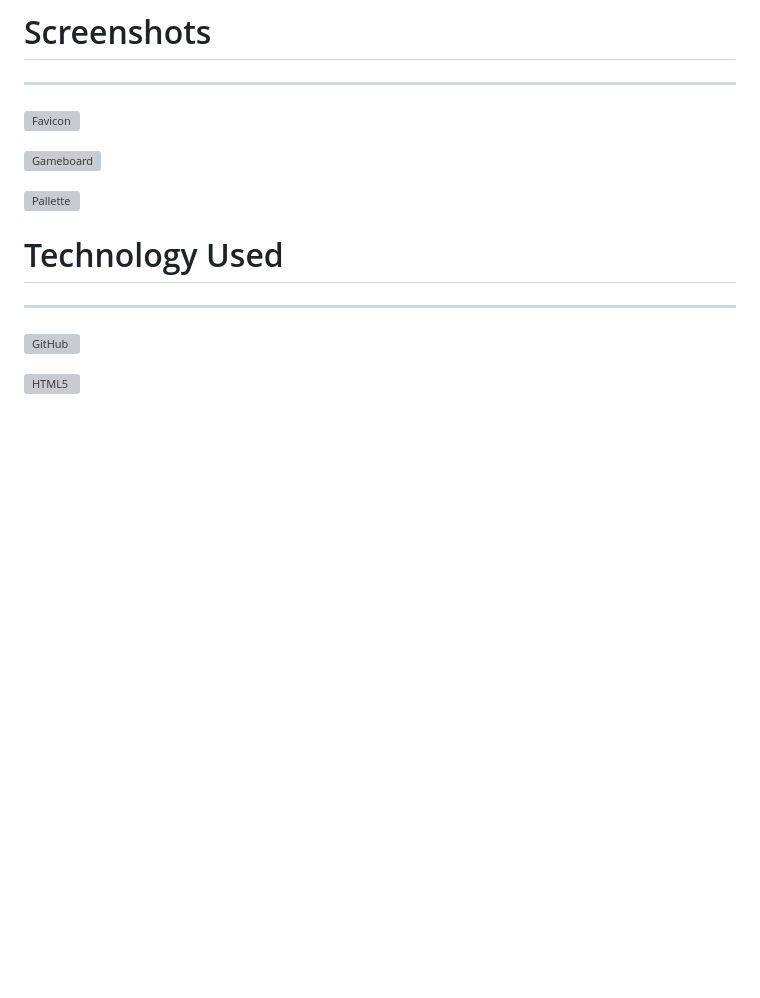
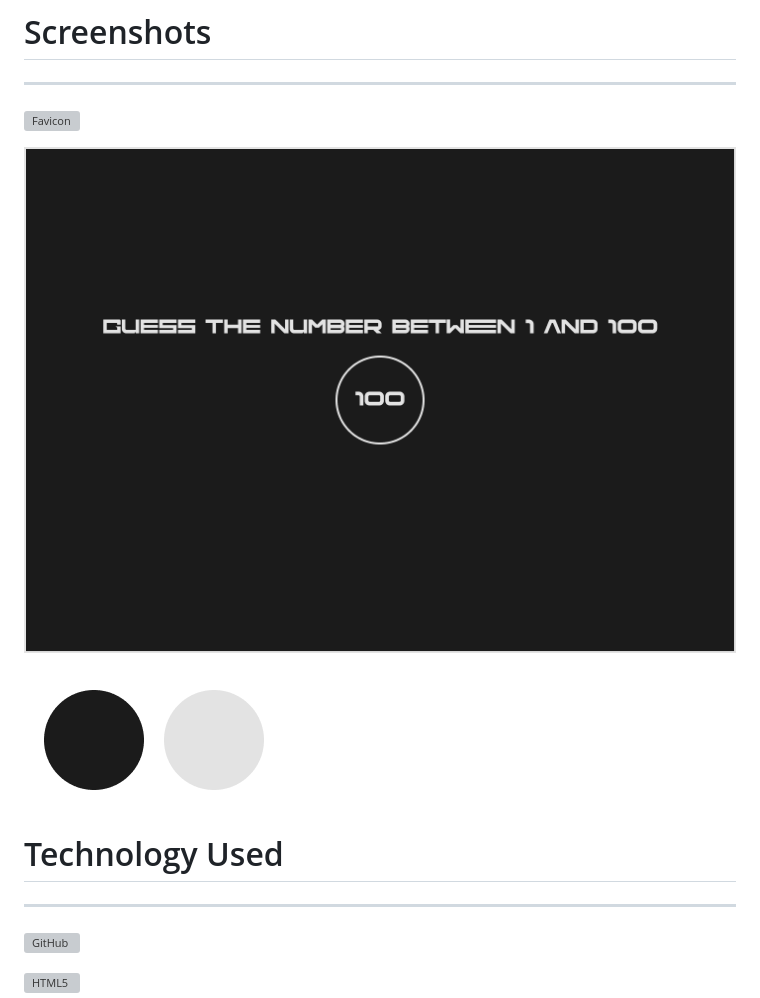
Before and after one commit to TomBeadie/Guess-The-Number, a Markdown page: README.md, the part around the change printed below. GitHub-like rendering; pictures changed too: images/gameboard.png (added), images/pallete.png (added); blank space fills up the shorter version; grey boxes are pictures that could not be loaded.

Commit message:
Add gameboard and color palette images, edit readme

```diff
--- a/README.md
+++ b/README.md
@@ -18,9 +18,9 @@ Guess the number between 1 and 100.
 
 ![Favicon](./images/favicon.ico)
 
-![Gameboard](./images/rps-ui.png)
+![Gameboard](./images/gameboard.png)
 
-![Pallette](./images/palete.png)
+![Pallette](./images/pallete.png)
 
 
 # Technology Used
```
Also changed, not shown: other parts of README.md (+0 -4 lines).
